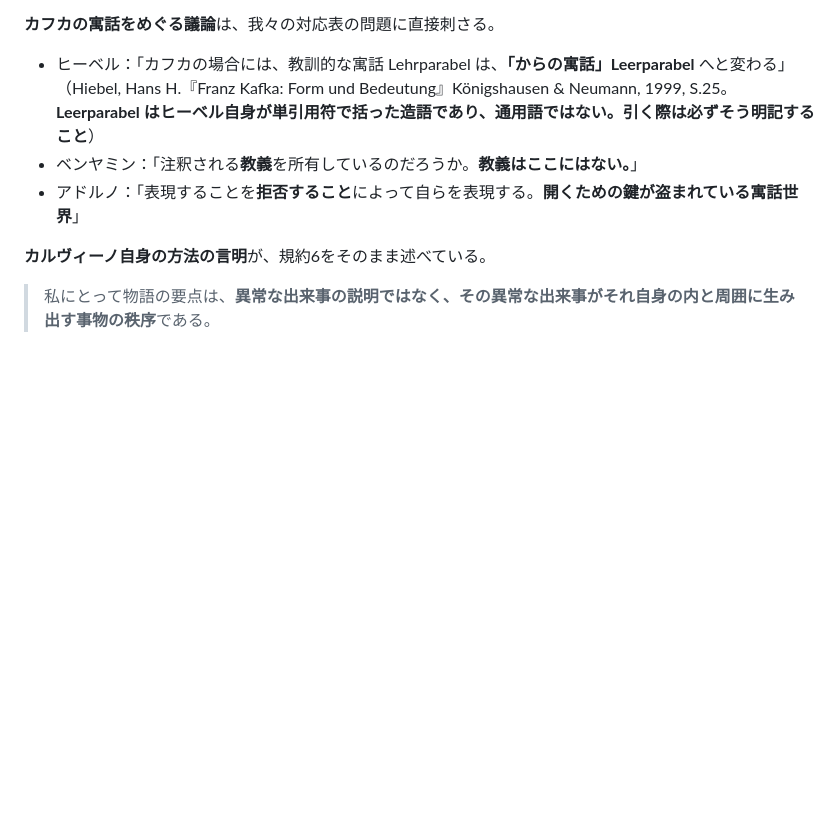
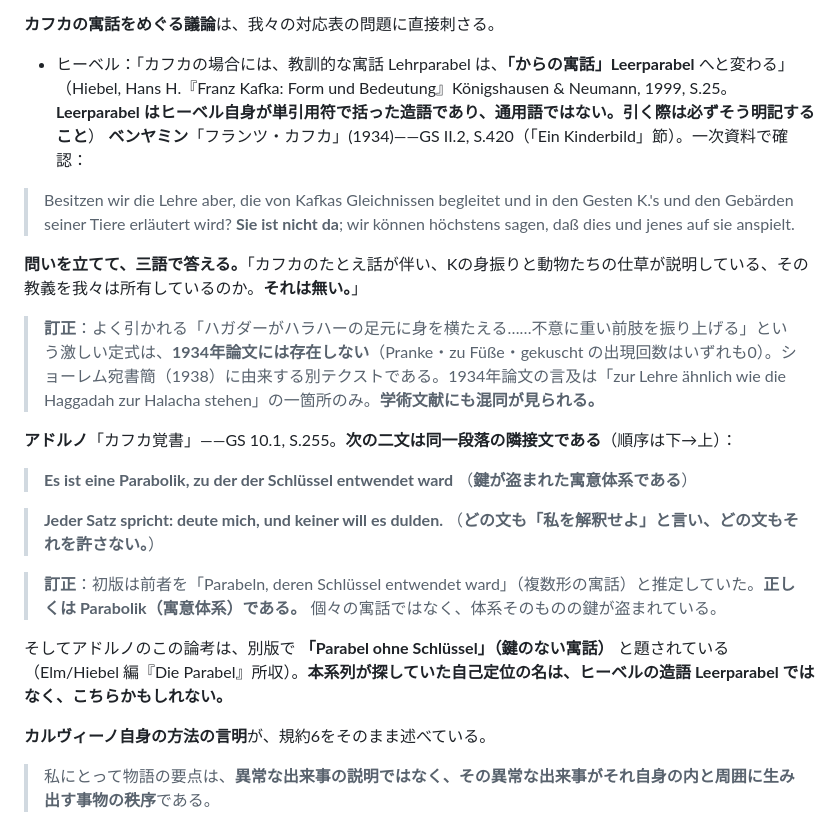
Before and after one commit to klimemam/ehon, a Markdown page: files/works/survey-fables.md, the part around the change. GitHub-like rendering; blank space fills up the shorter version.

Commit message:
アドルノとベンヤミンを一次資料で確定。二点の訂正
【アドルノ】GS 10.1, S.255。二文は同一段落の隣接文だった（順序は逆）。
- Es ist eine Parabolik, zu der der Schlüssel entwendet ward
  訂正：初版は「Parabeln, deren Schlüssel...」（複数形の寓話）と推定していた。
  正しくは Parabolik（寓意体系）。個々の寓話ではなく、体系そのものの鍵が盗まれている
- Jeder Satz spricht: deute mich, und keiner will es dulden.（推定原文と一致）

そしてこの論考は別版で「Parabel ohne Schlüssel（鍵のない寓話）」と題されている
（Elm/Hiebel 編『Die Parabel』所収）。本系列が探していた自己定位の名は、
ヒーベルの造語 Leerparabel ではなく、こちらかもしれない。

【ベンヤミン】GS II.2, S.420（「Ein Kinderbild」節）。
問いを立てて三語で答える形だった：
  Besitzen wir die Lehre aber, die von Kafkas Gleichnissen begleitet...?
  Sie ist nicht da; wir können höchstens sagen, daß dies und jenes auf sie anspielt.

重要な訂正：よく引かれる「ハガダーがハラハーの足元に身を横たえる……不意に
重い前肢を振り上げる」という激しい定式は、1934年論文に存在しない
（Pranke・zu Füße・gekuscht の出現回数はいずれも0）。ショーレム宛書簡(1938)
由来の別テクストである。1934年論文の言及は「zur Lehre ähnlich wie die
Haggadah zur Halacha stehen」の一箇所のみ。学術文献にも混同が見られる。

Co-Authored-By: Claude Opus 5 (1M context) <noreply@anthropic.com>

```diff
--- a/files/works/survey-fables.md
+++ b/files/works/survey-fables.md
@@ -99,8 +99,25 @@
 **カフカの寓話をめぐる議論**は、我々の対応表の問題に直接刺さる。
 
 - ヒーベル：「カフカの場合には、教訓的な寓話 Lehrparabel は、**「からの寓話」Leerparabel** へと変わる」（Hiebel, Hans H.『Franz Kafka: Form und Bedeutung』Königshausen & Neumann, 1999, S.25。**Leerparabel はヒーベル自身が単引用符で括った造語であり、通用語ではない。引く際は必ずそう明記すること**）
-- ベンヤミン：「注釈される**教義**を所有しているのだろうか。**教義はここにはない。**」
-- アドルノ：「表現することを**拒否すること**によって自らを表現する。**開くための鍵が盗まれている寓話世界**」
+**ベンヤミン**「フランツ・カフカ」(1934)——GS II.2, S.420（「Ein Kinderbild」節）。一次資料で確認：
+
+> Besitzen wir die Lehre aber, die von Kafkas Gleichnissen begleitet und in den Gesten K.'s und den Gebärden seiner Tiere erläutert wird? **Sie ist nicht da**; wir können höchstens sagen, daß dies und jenes auf sie anspielt.
+
+**問いを立てて、三語で答える。**「カフカのたとえ話が伴い、Kの身振りと動物たちの仕草が説明している、その教義を我々は所有しているのか。**それは無い。**」
+
+> **訂正**：よく引かれる「ハガダーがハラハーの足元に身を横たえる……不意に重い前肢を振り上げる」という激しい定式は、**1934年論文には存在しない**（Pranke・zu Füße・gekuscht の出現回数はいずれも0）。ショーレム宛書簡（1938）に由来する別テクストである。1934年論文の言及は「zur Lehre ähnlich wie die Haggadah zur Halacha stehen」の一箇所のみ。**学術文献にも混同が見られる。**
+
+**アドルノ**「カフカ覚書」——GS 10.1, S.255。**次の二文は同一段落の隣接文である**（順序は下→上）：
+
+> **Es ist eine Parabolik, zu der der Schlüssel entwendet ward**
+> （**鍵が盗まれた寓意体系である**）
+
+> **Jeder Satz spricht: deute mich, und keiner will es dulden.**
+> （**どの文も「私を解釈せよ」と言い、どの文もそれを許さない。**）
+
+> **訂正**：初版は前者を「Parabeln, deren Schlüssel entwendet ward」（複数形の寓話）と推定していた。**正しくは Parabolik（寓意体系）である。** 個々の寓話ではなく、体系そのものの鍵が盗まれている。
+
+そしてアドルノのこの論考は、別版で **「Parabel ohne Schlüssel」（鍵のない寓話）** と題されている（Elm/Hiebel 編『Die Parabel』所収）。**本系列が探していた自己定位の名は、ヒーベルの造語 Leerparabel ではなく、こちらかもしれない。**
 
 **カルヴィーノ自身の方法の言明**が、規約6をそのまま述べている。
 
```
Also changed, not shown: files/works/positioning.md (+1 -1 lines).
